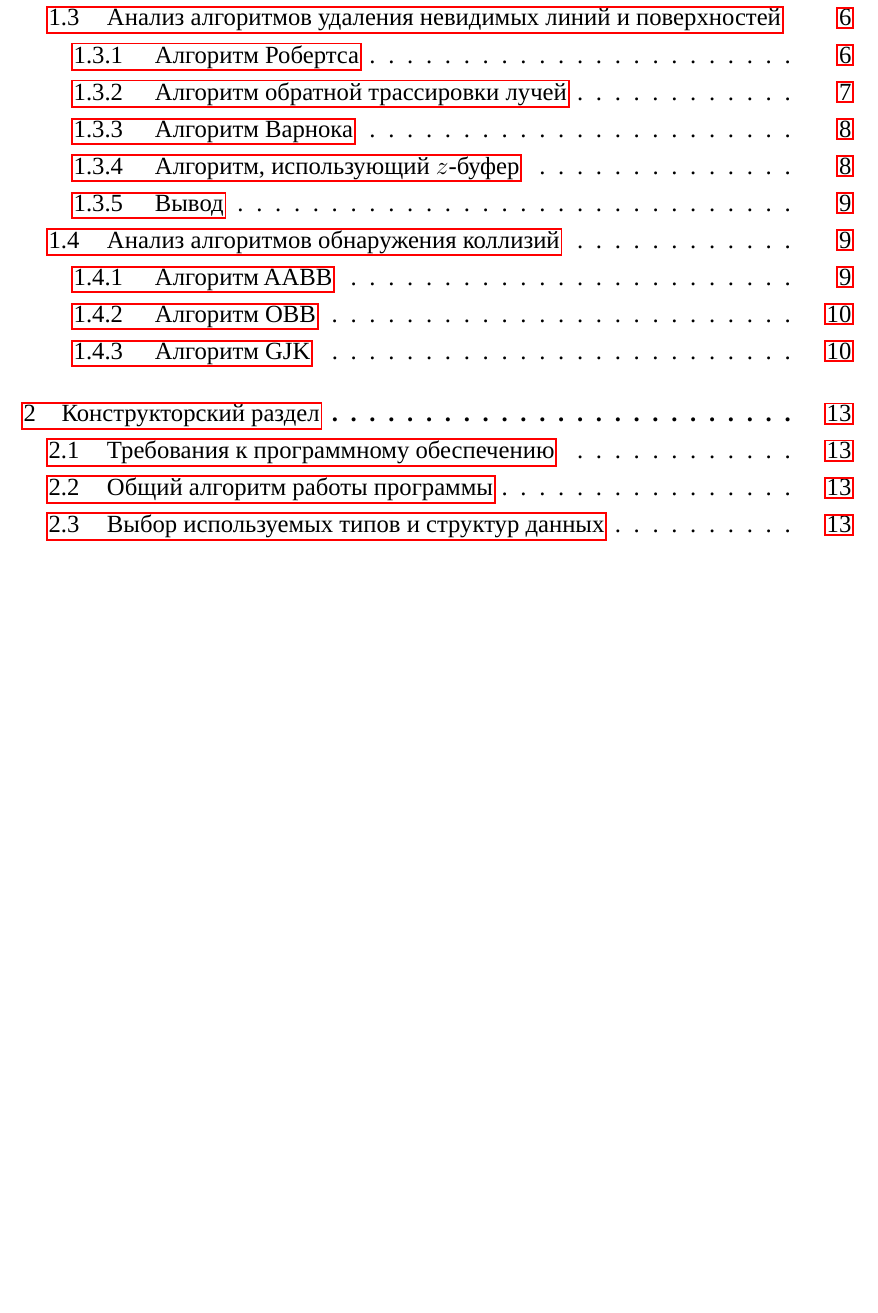
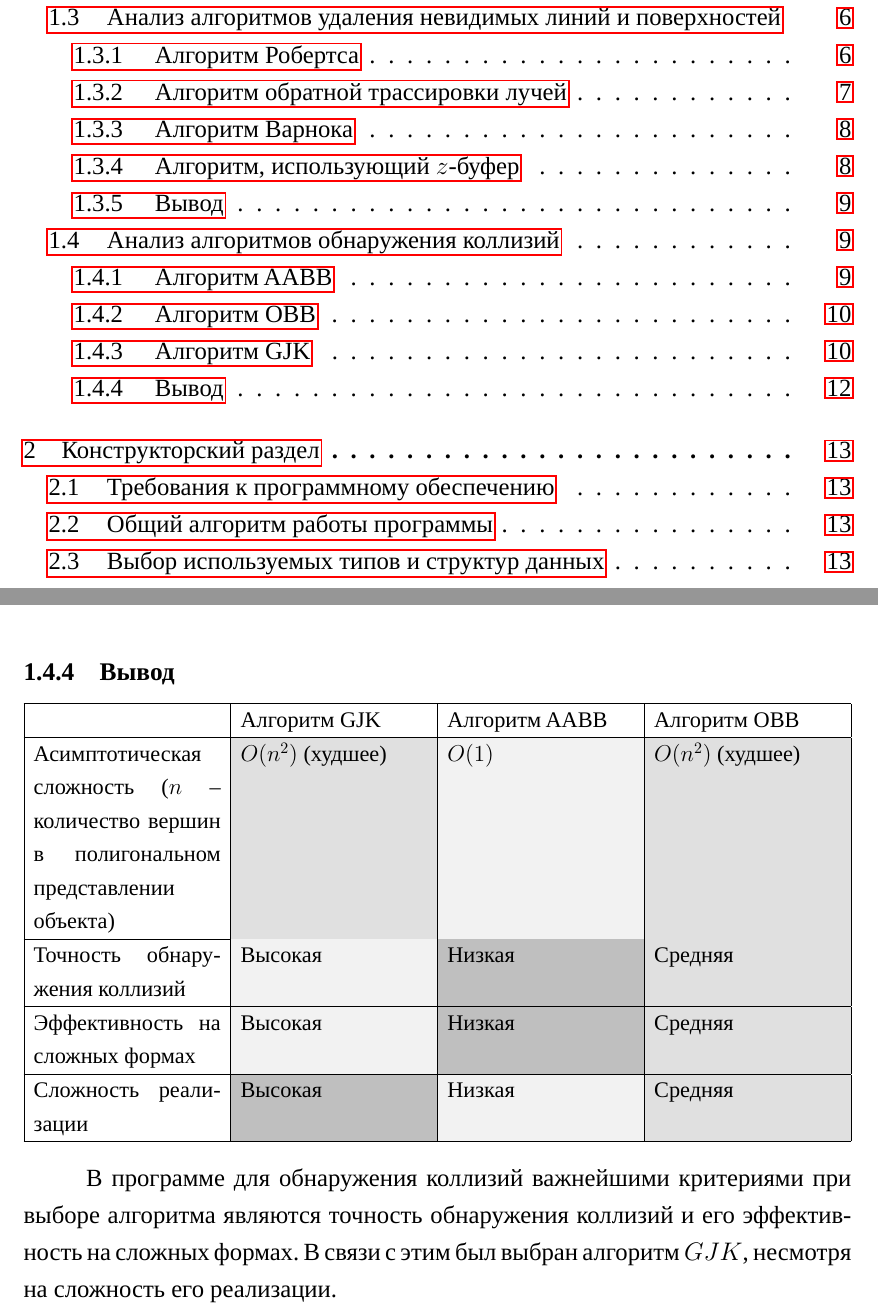
Before and after one commit to runebone/cg-cw-s5-bmstu, a LaTeX document (docs/main.tex, which reads docs/report/02_analytical.tex): part of page 3 of 19 before the commit and two parts of pages 3 and 13 of 19 after it, the two joined at a grey line, cut so that both start at the same text, the shorter picture padded with empty space. Compiled offline with LuaLaTeX.

Commit message:
add gjk conclusion and table

```diff
--- a/docs/report/02_analytical.tex
+++ b/docs/report/02_analytical.tex
@@ -398,3 +398,87 @@ $A$. Полученное множество точек $\left\{\left( \mathbf{A
 
 Подробнее с алгоритмом помогут ознакомиться следующие источники: \cite{gjksm},
 \cite{gjkppt1}, \cite{gjkppt2}, \cite{gjk}.
+
+\subsubsection{Вывод}
+
+\noindent
+\begin{adjustbox}{width=1\textwidth}
+    \begin{tabular}{|p{.25\textwidth}|p{.25\textwidth}|p{.25\textwidth}|p{.25\textwidth}|p{.25\textwidth}|}
+        \hline
+        &
+        Алгоритм GJK
+        &
+        Алгоритм AABB
+        &
+        Алгоритм OBB
+        \\
+        \hline
+        Асимптотическая сложность ($n$ -- количество вершин в полигональном
+        представлении объекта)
+        &
+        % Алгоритм GJK
+        \cellcolor{black!12}
+        $O(n^2)$ (худшее)
+        &
+        % Алгоритм AABB
+        \cellcolor{black!5}
+        $O(1)$
+        &
+        % Алгоритм OBB
+        \cellcolor{black!12}
+        $O(n^2)$ (худшее)
+        \\
+        \hline
+        Точность обнаружения коллизий
+        &
+        % Алгоритм GJK
+        \cellcolor{black!5}
+        Высокая
+        &
+        % Алгоритм AABB
+        \cellcolor{black!25}
+        Низкая
+        &
+        % Алгоритм OBB
+        \cellcolor{black!12}
+        Средняя
+        \\
+        \hline
+        Эффективность на сложных формах
+        &
+        % Алгоритм GJK
+        \cellcolor{black!5}
+        Высокая
+        &
+        % Алгоритм AABB
+        \cellcolor{black!25}
+        Низкая
+        &
+        % Алгоритм OBB
+        \cellcolor{black!12}
+        Средняя
+        \\
+        \hline
+        Сложность реализации
+        &
+        % Алгоритм GJK
+        \cellcolor{black!25}
+        Высокая
+        &
+        % Алгоритм AABB
+        \cellcolor{black!5}
+        Низкая
+        &
+        % Алгоритм OBB
+        \cellcolor{black!12}
+        Средняя
+        \\
+        \hline
+    \end{tabular}
+\end{adjustbox}
+
+\vspace{0.5cm}
+
+В программе для обнаружения коллизий важнейшими критериями при выборе алгоритма
+являются точность обнаружения коллизий и его эффективность на сложных формах. В
+связи с этим был выбран алгоритм $GJK$, несмотря на сложность его реализации.
```
